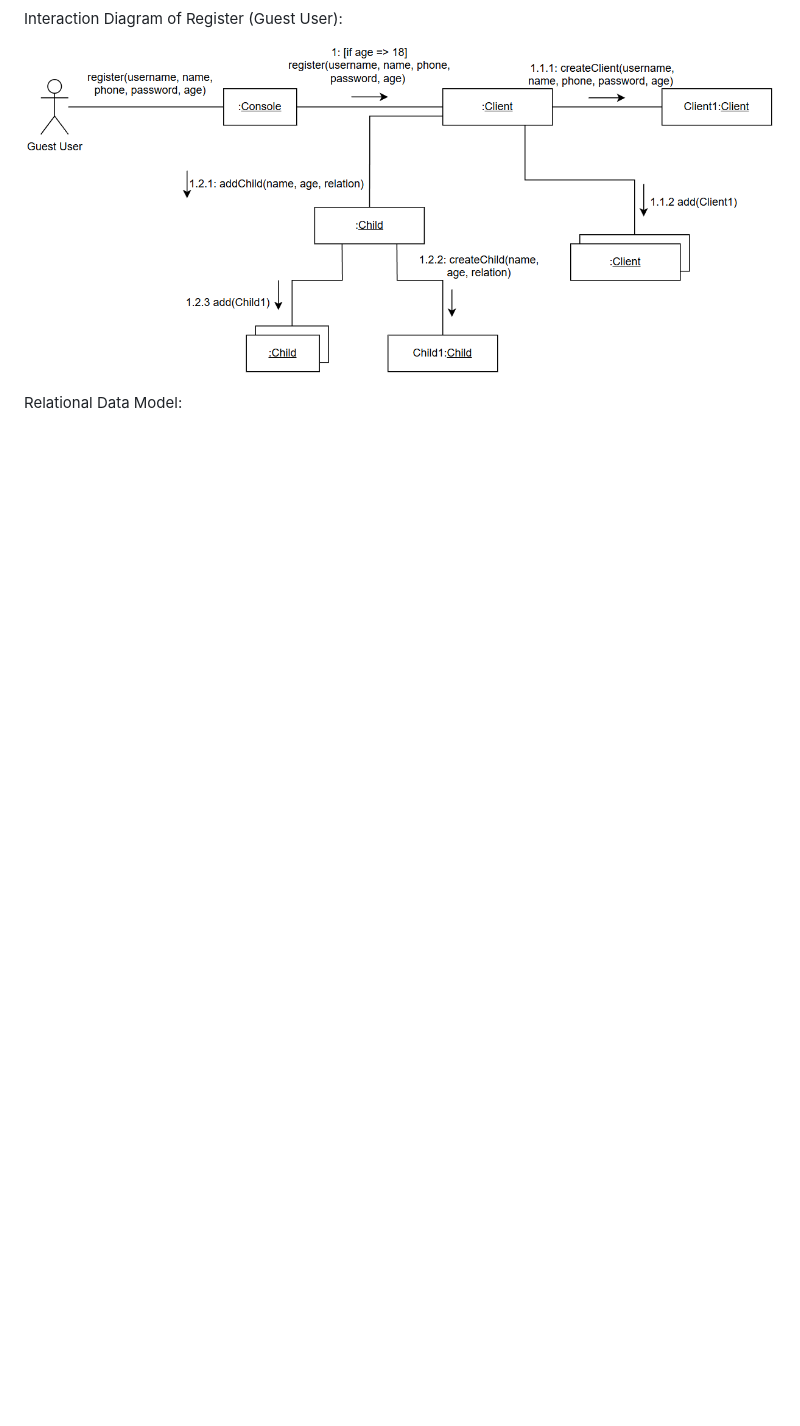
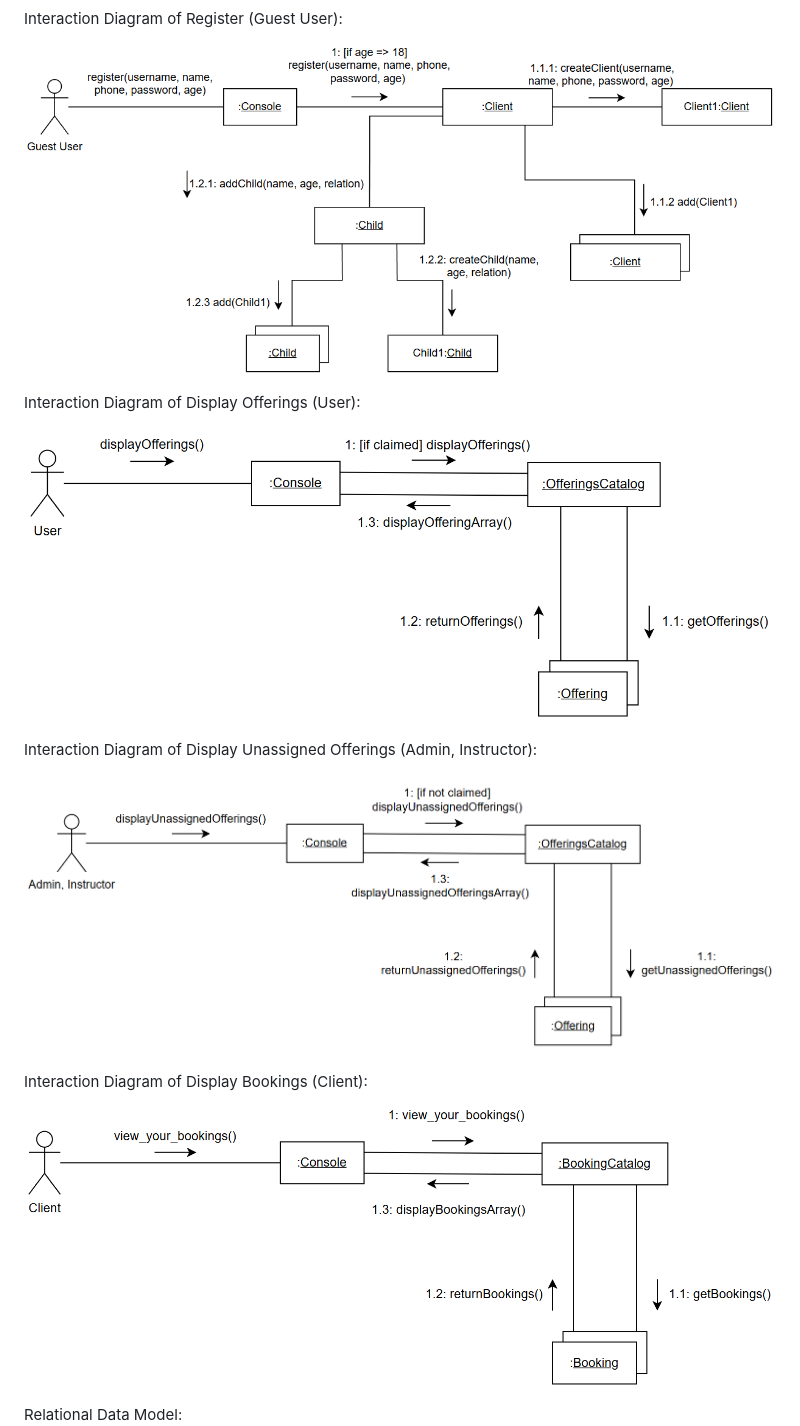
Before and after one commit to antoinemansour7/SOEN342, a Markdown page: README.md, the part around the change. Drawn GitHub-style; blank space fills up the shorter version.

```diff
--- a/README.md
+++ b/README.md
@@ -296,6 +296,21 @@ Interaction Diagram of Register (Guest User):
 ![Communication Diagram of Register](Communication%20Diagram%20Register.PNG)
 
 
+Interaction Diagram of Display Offerings (User):
+
+![Communication Diagram of Display Offerings](Communication%20Diagram%20Display%20Offerings.PNG)
+
+
+Interaction Diagram of Display Unassigned Offerings (Admin, Instructor):
+
+![Communication Diagram of Display Unassigned Offerings](Communication%20Diagram%20Unassigned%20Offerings.PNG)
+
+
+Interaction Diagram of Display Bookings (Client):
+
+![Communication Diagram of Display Bookings](Communication%20Diagram%20Display%20Bookings.PNG)
+
+
 Relational Data Model:
  ![Relational Data Model](RelationalDataModel.png)
 
```
